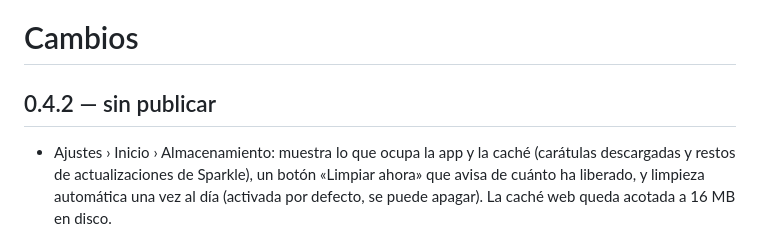
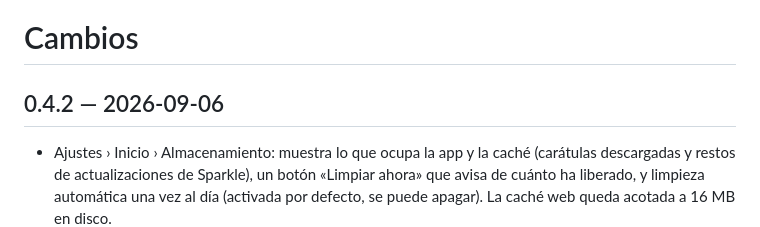
Before and after one commit to BySergiMM/OmniMac, a Markdown page: CHANGELOG.md, the part around the change. Drawn GitHub-style.

Commit message:
CHANGELOG: 0.4.2 con fecha
Co-Authored-By: Claude Fable 5.1 <noreply@anthropic.com>

```diff
--- a/CHANGELOG.md
+++ b/CHANGELOG.md
@@ -1,6 +1,6 @@
 # Cambios
 
-## 0.4.2 — sin publicar
+## 0.4.2 — 2026-09-06
 
 - Ajustes › Inicio › Almacenamiento: muestra lo que ocupa la app y la caché (carátulas descargadas y restos de actualizaciones de Sparkle), un botón «Limpiar ahora» que avisa de cuánto ha liberado, y limpieza automática una vez al día (activada por defecto, se puede apagar). La caché web queda acotada a 16 MB en disco.
 
```
